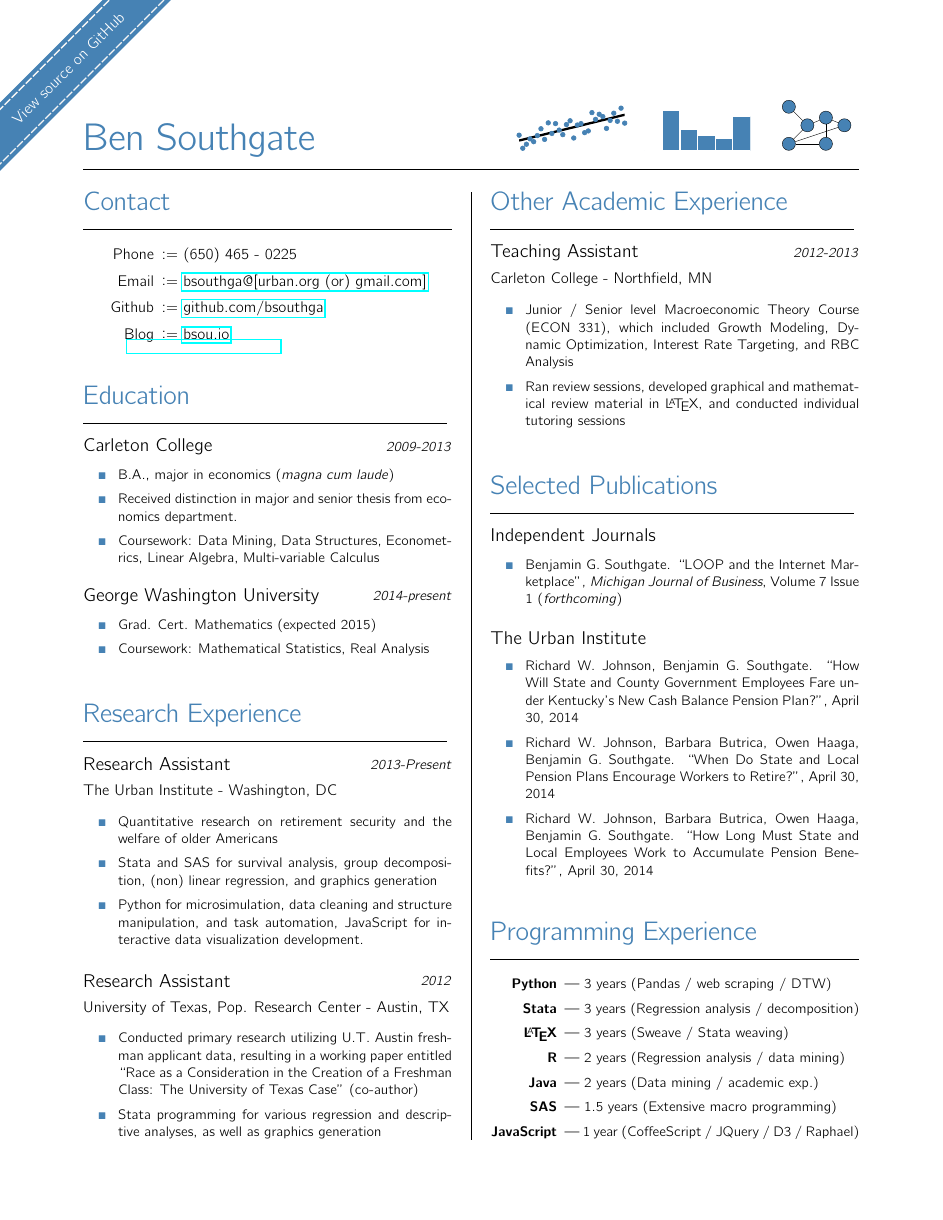
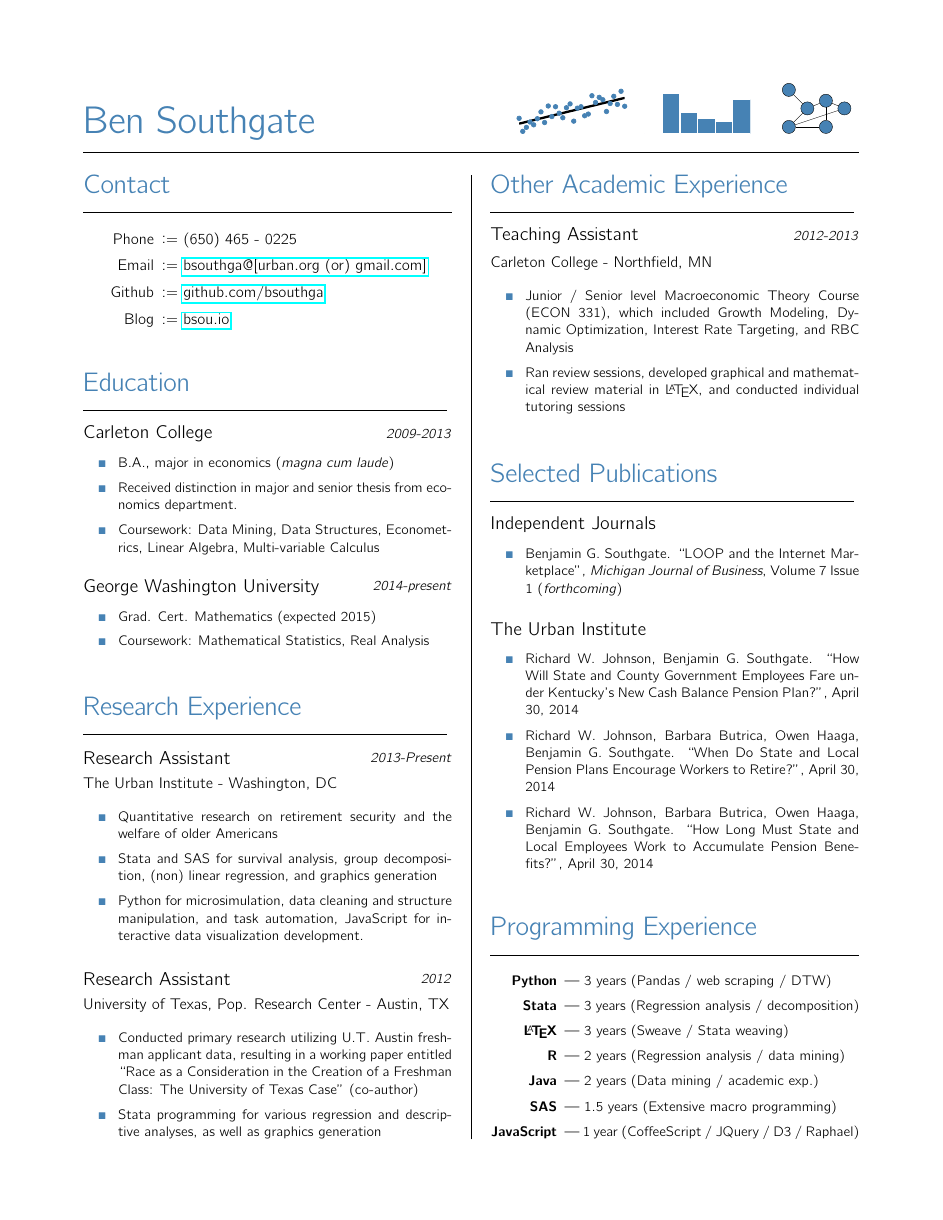
Before and after one commit to bsouthga/cv, a LaTeX CV (cv.tex): the whole page. Compiled offline with pdfLaTeX.

Commit message:
removed gaudy ribbon

```diff
--- a/cv.tex
+++ b/cv.tex
@@ -11,11 +11,8 @@
 \usepackage{pgfplotstable}
 \usepackage{lipsum}
 \usepackage{tikz}
-\usepackage{ifthen}
-\usepackage{xcolor}
 \usepackage{hyperref}
 
-\usetikzlibrary{shadows.blur}
 
 
 \thispagestyle{empty}
@@ -25,29 +22,6 @@
 \SetLabelAlign{parright}{\parbox[t]{\labelwidth}{\raggedleft#1}}
 \setlength\parindent{0pt}
 
-
-\newlength{\forkmeoffset}
-\setlength{\forkmeoffset}{6em}
-\definecolor{forkmefg}{HTML}{EEEEEE}
-
-%
-% Credit to https://gist.github.com/jnothman/0729018fc39b2c30f082
-%
-\newcommand{\forkme}[1][west]{
-  \ifthenelse{\equal{#1}{east}}{%
-    \tikzset{forkmerot/.style={rotate=-45}}
-  }{%
-    \tikzset{forkmerot/.style={rotate=45}}
-  }
-  \begin{tikzpicture}[remember picture, overlay]
-  \node[forkmerot, shift={(0, -\forkmeoffset)}] at (current page.north #1) {
-    \begin{tikzpicture}
-    \node[fill=steelblue, text centered, minimum width=50em, minimum height=3.0em](fmogh) at (0pt, 0pt) {\textcolor{white}{\href{https://github.com/bsouthga/cv}{View source on GitHub}}};
-    \draw[forkmefg!60, dashed, line width=.08em, dash pattern=on .5em off 1.5\pgflinewidth] (-25em,1.2em) rectangle (25em,-1.2em);
-    \end{tikzpicture}
-  };
-  \end{tikzpicture}
-}
 
 
 % Add an entry to a section
@@ -142,7 +116,6 @@
 
 % Actual Document content
 \begin{document}
-    \forkme
     % Tikz Settings
     \tikzset{
         every node/.style={
```
Also changed, not shown: cv.pdf.
